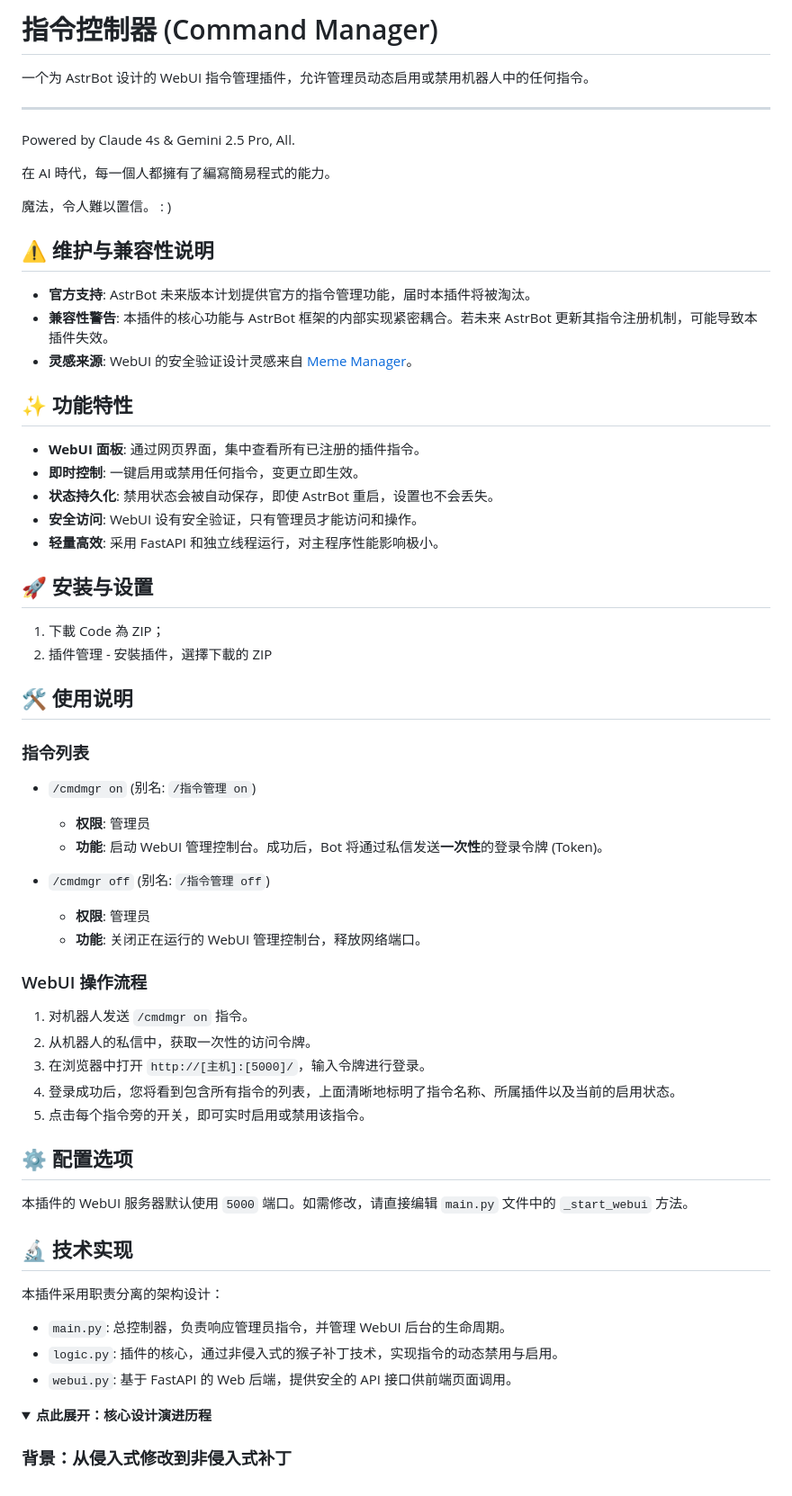
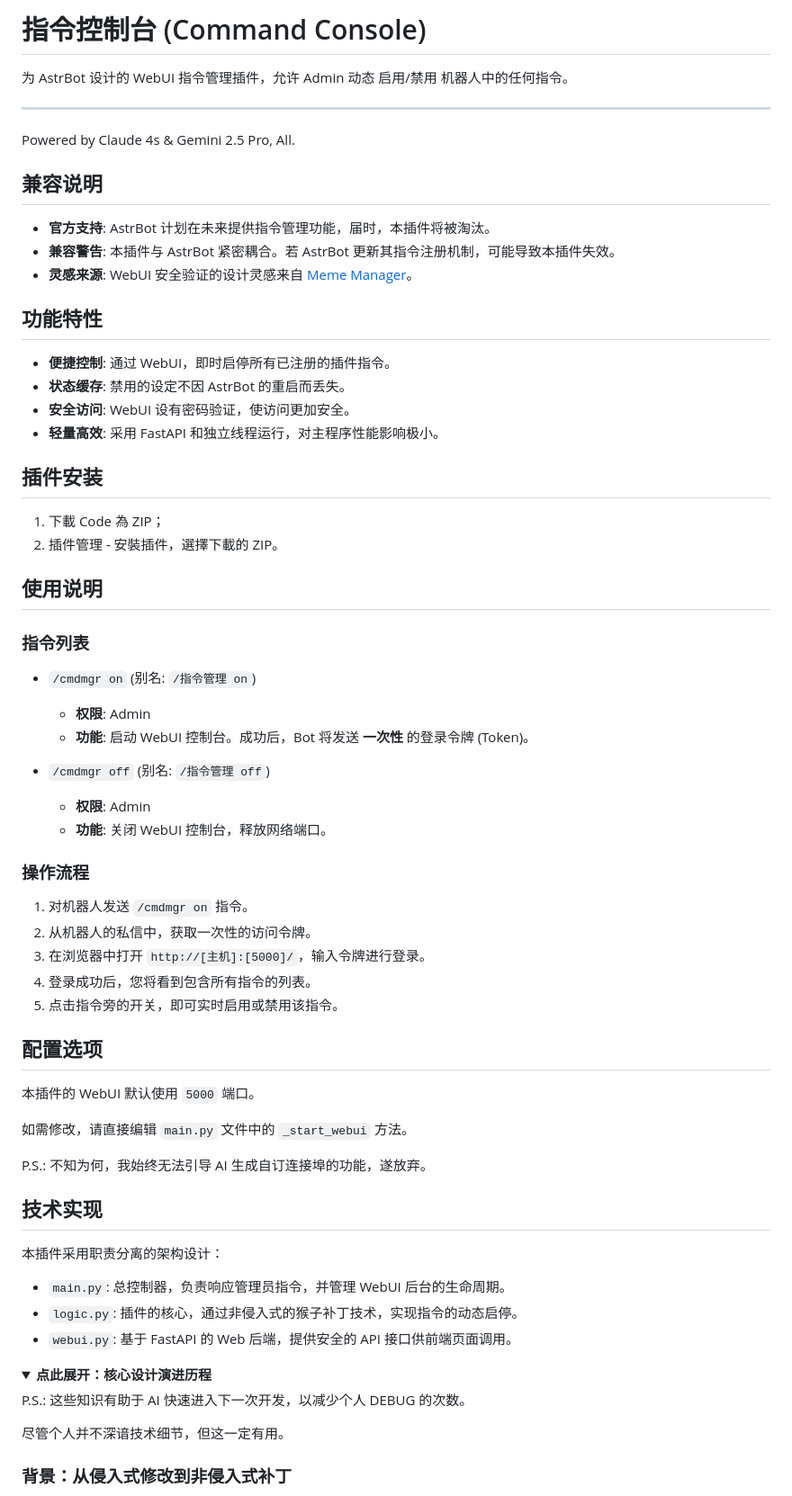
Before and after one commit to Hina-Chat/astrbot_plugin_cmd_console, a Markdown page: README.md, the part around the change. Shown: that part at 90% size. Drawn GitHub-style; folded sections open.

Commit message:
清理 AI 用语

```diff
--- a/README.md
+++ b/README.md
@@ -1,69 +1,71 @@
-# 指令控制器 (Command Manager)
+# 指令控制台 (Command Console)
 
-一个为 AstrBot 设计的 WebUI 指令管理插件，允许管理员动态启用或禁用机器人中的任何指令。
+为 AstrBot 设计的 WebUI 指令管理插件，允许 Admin 动态 启用/禁用 机器人中的任何指令。
 
 ---
 
 Powered by Claude 4s & Gemini 2.5 Pro, All.
 
-在 AI 時代，每一個人都擁有了編寫簡易程式的能力。
+## 兼容说明
 
-魔法，令人難以置信。 : )
+- **官方支持**: AstrBot 计划在未来提供指令管理功能，届时，本插件将被淘汰。
+- **兼容警告**: 本插件与 AstrBot 紧密耦合。若 AstrBot 更新其指令注册机制，可能导致本插件失效。
+- **灵感来源**: WebUI 安全验证的设计灵感来自 [Meme Manager](https://github.com/anka-afk/astrbot_plugin_meme_manager)。
 
+## 功能特性
 
-## ⚠️ 维护与兼容性说明
-
-- **官方支持**: AstrBot 未来版本计划提供官方的指令管理功能，届时本插件将被淘汰。
-- **兼容性警告**: 本插件的核心功能与 AstrBot 框架的内部实现紧密耦合。若未来 AstrBot 更新其指令注册机制，可能导致本插件失效。
-- **灵感来源**: WebUI 的安全验证设计灵感来自 [Meme Manager](https://github.com/anka-afk/astrbot_plugin_meme_manager)。
-
-## ✨ 功能特性
-
-- **WebUI 面板**: 通过网页界面，集中查看所有已注册的插件指令。
-- **即时控制**: 一键启用或禁用任何指令，变更立即生效。
-- **状态持久化**: 禁用状态会被自动保存，即使 AstrBot 重启，设置也不会丢失。
-- **安全访问**: WebUI 设有安全验证，只有管理员才能访问和操作。
+- **便捷控制**: 通过 WebUI，即时启停所有已注册的插件指令。
+- **状态缓存**: 禁用的设定不因 AstrBot 的重启而丢失。
+- **安全访问**: WebUI 设有密码验证，使访问更加安全。
 - **轻量高效**: 采用 FastAPI 和独立线程运行，对主程序性能影响极小。
 
-## 🚀 安装与设置
+## 插件安装
 
 1.  下載 Code 為 ZIP；
-2.  插件管理 - 安裝插件，選擇下載的 ZIP
+2.  插件管理 - 安裝插件，選擇下載的 ZIP。
 
-## 🛠️ 使用说明
+## 使用说明
 
 ### 指令列表
 
 - `/cmdmgr on` (别名: `/指令管理 on`)
-  - **权限**: 管理员
-  - **功能**: 启动 WebUI 管理控制台。成功后，Bot 将通过私信发送**一次性**的登录令牌 (Token)。
+  - **权限**: Admin
+  - **功能**: 启动 WebUI 控制台。成功后，Bot 将发送 **一次性** 的登录令牌 (Token)。
 
 - `/cmdmgr off` (别名: `/指令管理 off`)
-  - **权限**: 管理员
-  - **功能**: 关闭正在运行的 WebUI 管理控制台，释放网络端口。
+  - **权限**: Admin
+  - **功能**: 关闭 WebUI 控制台，释放网络端口。
 
-### WebUI 操作流程
+### 操作流程
 
 1.  对机器人发送 `/cmdmgr on` 指令。
 2.  从机器人的私信中，获取一次性的访问令牌。
 3.  在浏览器中打开 `http://[主机]:[5000]/`，输入令牌进行登录。
-4.  登录成功后，您将看到包含所有指令的列表，上面清晰地标明了指令名称、所属插件以及当前的启用状态。
-5.  点击每个指令旁的开关，即可实时启用或禁用该指令。
+4.  登录成功后，您将看到包含所有指令的列表。
+5.  点击指令旁的开关，即可实时启用或禁用该指令。
 
-## ⚙️ 配置选项
+## 配置选项
 
-本插件的 WebUI 服务器默认使用 `5000` 端口。如需修改，请直接编辑 `main.py` 文件中的 `_start_webui` 方法。
+本插件的 WebUI 默认使用 `5000` 端口。
 
-## 🔬 技术实现
+如需修改，请直接编辑 `main.py` 文件中的 `_start_webui` 方法。
+
+P.S.: 不知为何，我始终无法引导 AI 生成自订连接埠的功能，遂放弃。
+
+## 技术实现
 
 本插件采用职责分离的架构设计：
 
 - `main.py`: 总控制器，负责响应管理员指令，并管理 WebUI 后台的生命周期。
-- `logic.py`: 插件的核心，通过非侵入式的猴子补丁技术，实现指令的动态禁用与启用。
+- `logic.py`: 插件的核心，通过非侵入式的猴子补丁技术，实现指令的动态启停。
 - `webui.py`: 基于 FastAPI 的 Web 后端，提供安全的 API 接口供前端页面调用。
 
 <details>
 <summary><strong>点此展开：核心设计演进历程</strong></summary>
+
+P.S.: 这些知识有助于 AI 快速进入下一次开发，以减少个人 DEBUG 的次数。
+
+尽管个人并不深谙技术细节，但这一定有用。
 
 ### 背景：从侵入式修改到非侵入式补丁
 
```
